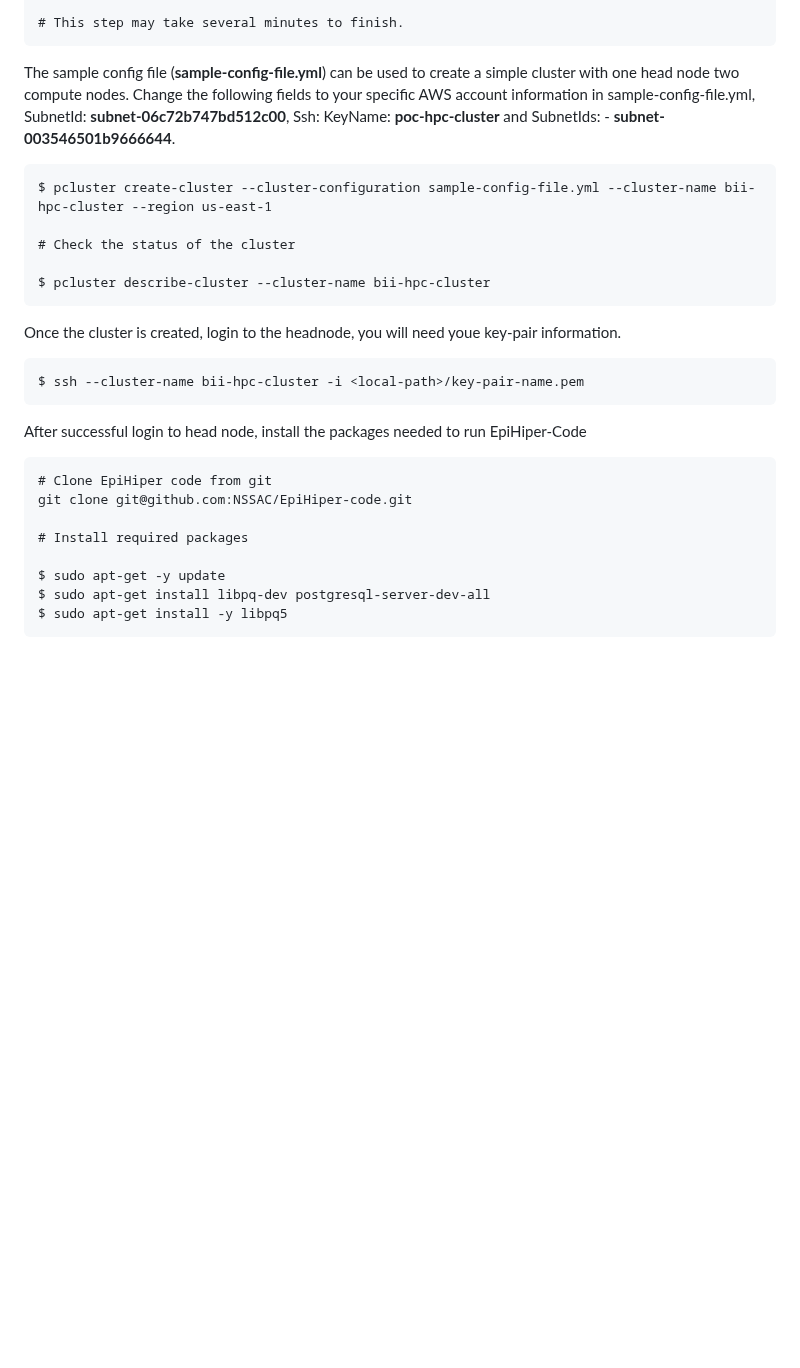
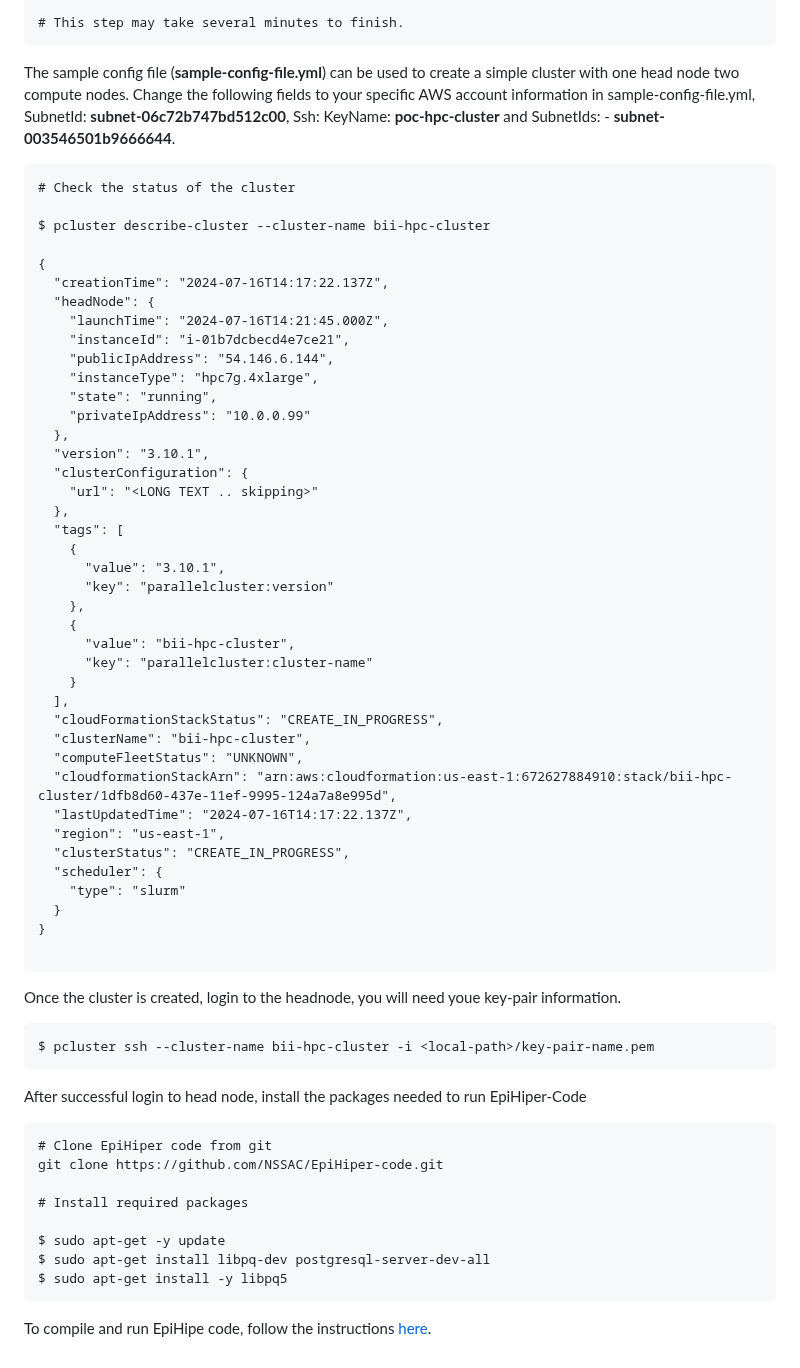
Before and after one commit to vanavreddy/Parallel_Compute_Engine, a Markdown page: aws_hpc_cluster/README.md, the part around the change. Drawn GitHub-style; blank space fills up the shorter version.

````diff
--- a/aws_hpc_cluster/README.md
+++ b/aws_hpc_cluster/README.md
@@ -276,24 +276,59 @@ $ pcluster create-cluster --cluster-configuration my-config-file.yml --cluster-n
 The sample config file (**sample-config-file.yml**) can be used to create a simple cluster with one head node two compute nodes. Change the following fields to your specific AWS account information in sample-config-file.yml, SubnetId: **subnet-06c72b747bd512c00**, Ssh: KeyName: **poc-hpc-cluster** and SubnetIds: - **subnet-003546501b9666644**.
 
 ```
-$ pcluster create-cluster --cluster-configuration sample-config-file.yml --cluster-name bii-hpc-cluster --region us-east-1
-
 # Check the status of the cluster
 
 $ pcluster describe-cluster --cluster-name bii-hpc-cluster
+
+{
+  "creationTime": "2024-07-16T14:17:22.137Z",
+  "headNode": {
+    "launchTime": "2024-07-16T14:21:45.000Z",
+    "instanceId": "i-01b7dcbecd4e7ce21",
+    "publicIpAddress": "54.146.6.144",
+    "instanceType": "hpc7g.4xlarge",
+    "state": "running",
+    "privateIpAddress": "10.0.0.99"
+  },
+  "version": "3.10.1",
+  "clusterConfiguration": {
+    "url": "<LONG TEXT .. skipping>"
+  },
+  "tags": [
+    {
+      "value": "3.10.1",
+      "key": "parallelcluster:version"
+    },
+    {
+      "value": "bii-hpc-cluster",
+      "key": "parallelcluster:cluster-name"
+    }
+  ],
+  "cloudFormationStackStatus": "CREATE_IN_PROGRESS",
+  "clusterName": "bii-hpc-cluster",
+  "computeFleetStatus": "UNKNOWN",
+  "cloudformationStackArn": "arn:aws:cloudformation:us-east-1:672627884910:stack/bii-hpc-cluster/1dfb8d60-437e-11ef-9995-124a7a8e995d",
+  "lastUpdatedTime": "2024-07-16T14:17:22.137Z",
+  "region": "us-east-1",
+  "clusterStatus": "CREATE_IN_PROGRESS",
+  "scheduler": {
+    "type": "slurm"
+  }
+}
+
 ```
 
 Once the cluster is created, login to the headnode, you will need youe key-pair information.
 
 ```
-$ ssh --cluster-name bii-hpc-cluster -i <local-path>/key-pair-name.pem
+$ pcluster ssh --cluster-name bii-hpc-cluster -i <local-path>/key-pair-name.pem
 ```
 
  After successful login to head node, install the packages needed to run EpiHiper-Code
 
 ```
 # Clone EpiHiper code from git
-git clone git@github.com:NSSAC/EpiHiper-code.git
+git clone https://github.com/NSSAC/EpiHiper-code.git
 
 # Install required packages
 
@@ -301,3 +336,4 @@ $ sudo apt-get -y update
 $ sudo apt-get install libpq-dev postgresql-server-dev-all
 $ sudo apt-get install -y libpq5
 ```
+To compile and run EpiHipe code, follow the instructions <a href=https://github.com/NSSAC/EpiHiper-code>here</a>.
````
